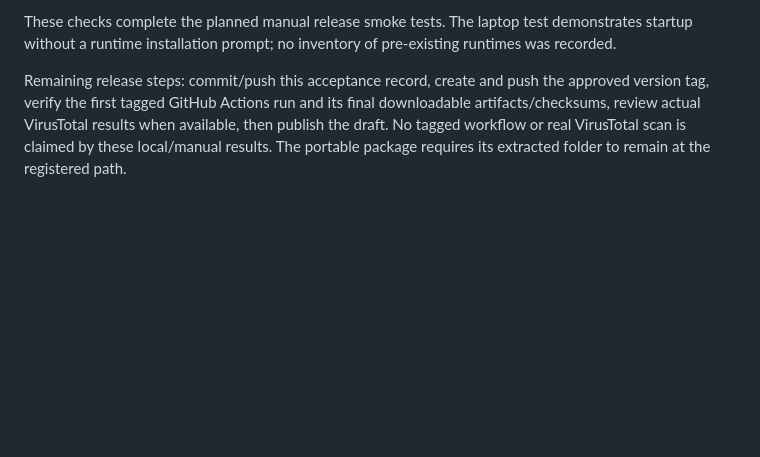
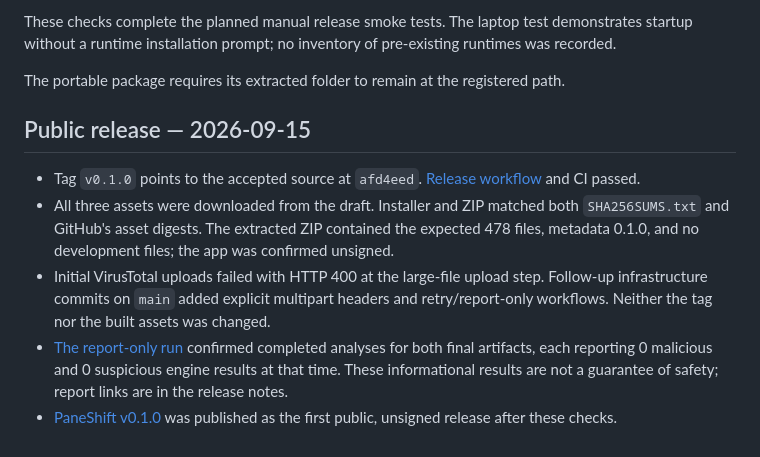
Before and after one commit to Ken5998/PaneShift, a Markdown page: docs/RELEASING.md, the part around the change. Rendered like a GitHub page; blank space fills up the shorter version.

```diff
--- a/docs/RELEASING.md
+++ b/docs/RELEASING.md
@@ -126,4 +126,12 @@ On a separate 13-inch laptop at 1920×1080 and 125% scaling, the maintainer conf
 
 These checks complete the planned manual release smoke tests. The laptop test demonstrates startup without a runtime installation prompt; no inventory of pre-existing runtimes was recorded.
 
-Remaining release steps: commit/push this acceptance record, create and push the approved version tag, verify the first tagged GitHub Actions run and its final downloadable artifacts/checksums, review actual VirusTotal results when available, then publish the draft. No tagged workflow or real VirusTotal scan is claimed by these local/manual results. The portable package requires its extracted folder to remain at the registered path.
+The portable package requires its extracted folder to remain at the registered path.
+
+## Public release — 2026-09-15
+
+- Tag `v0.1.0` points to the accepted source at `afd4eed`. [Release workflow](https://github.com/Ken5998/PaneShift/actions/runs/34964992821) and CI passed.
+- All three assets were downloaded from the draft. Installer and ZIP matched both `SHA256SUMS.txt` and GitHub's asset digests. The extracted ZIP contained the expected 478 files, metadata 0.1.0, and no development files; the app was confirmed unsigned.
+- Initial VirusTotal uploads failed with HTTP 400 at the large-file upload step. Follow-up infrastructure commits on `main` added explicit multipart headers and retry/report-only workflows. Neither the tag nor the built assets was changed.
+- [The report-only run](https://github.com/Ken5998/PaneShift/actions/runs/34966289333) confirmed completed analyses for both final artifacts, each reporting 0 malicious and 0 suspicious engine results at that time. These informational results are not a guarantee of safety; report links are in the release notes.
+- [PaneShift v0.1.0](https://github.com/Ken5998/PaneShift/releases/tag/v0.1.0) was published as the first public, unsigned release after these checks.
```
Also changed, not shown: README.md (+2 -2 lines).
